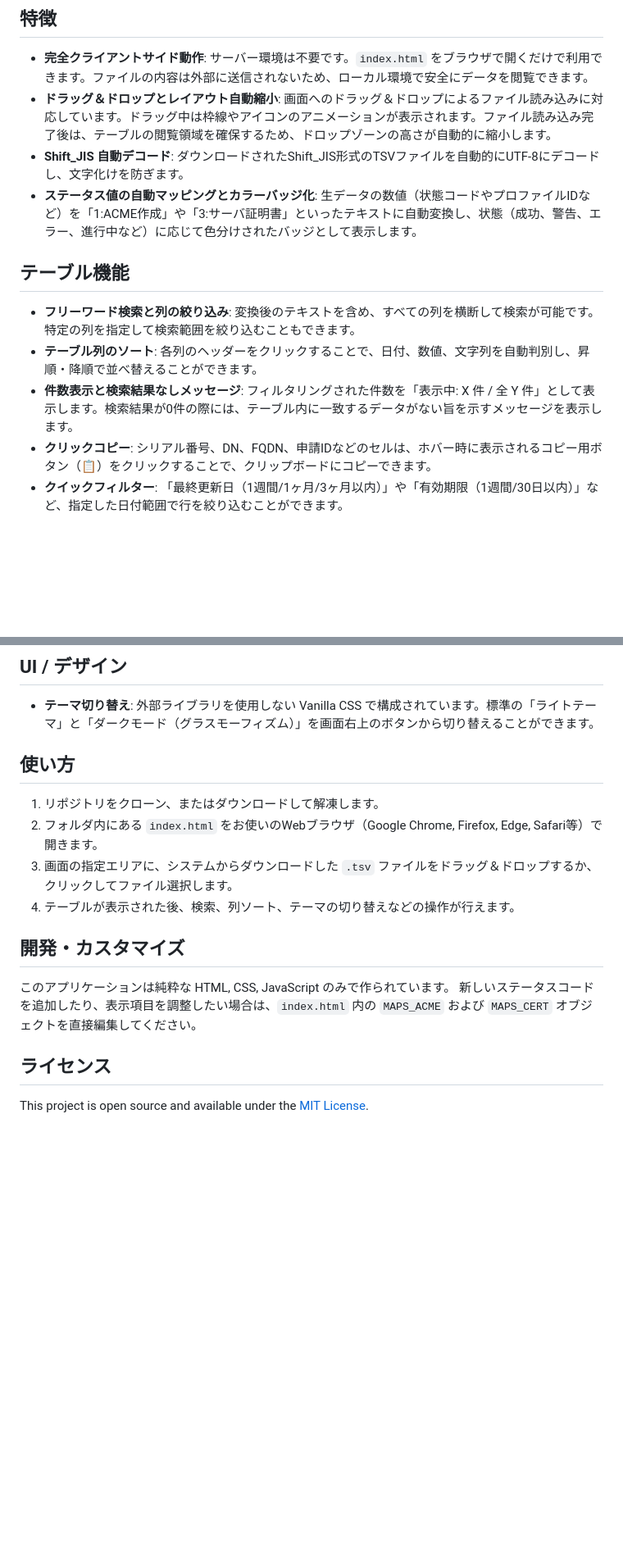
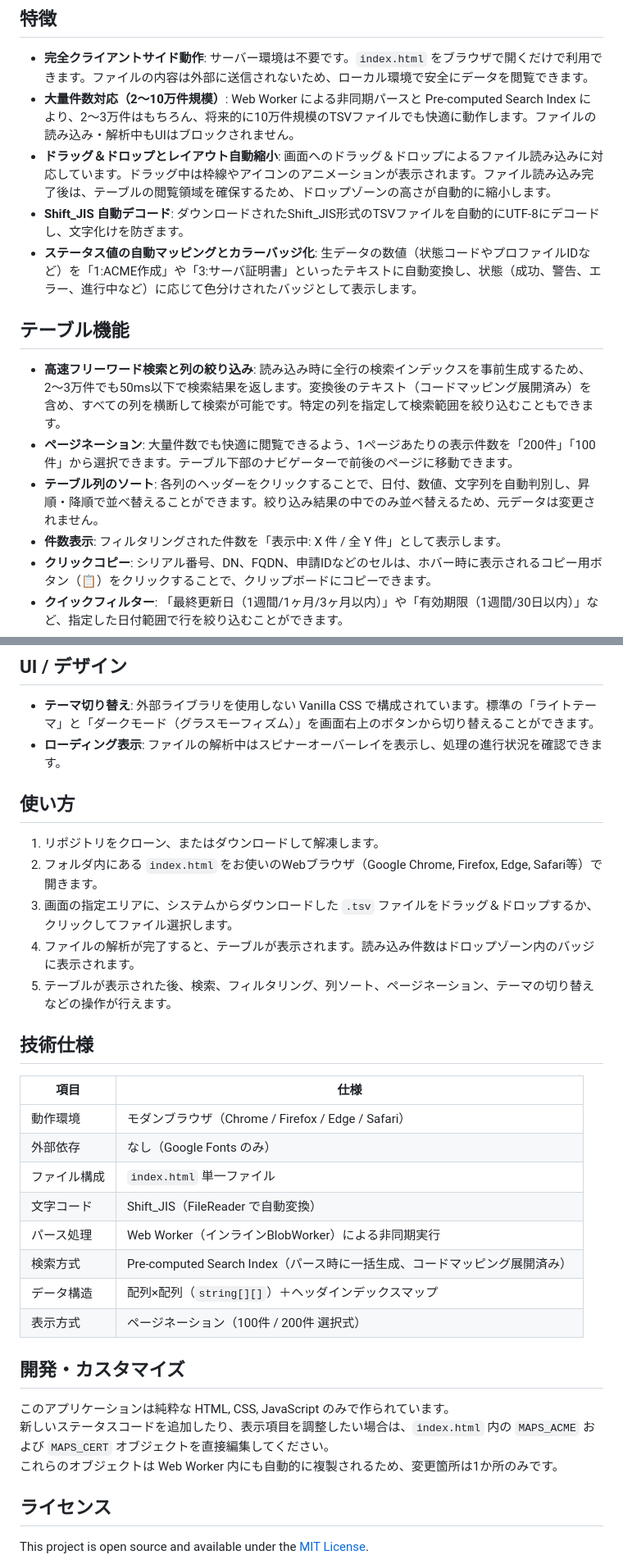
Before and after one commit to letticia/UPKI_TSV_Viewer, a Markdown page: README.md, 2 parts joined by grey strips. Shown at 82% size. GitHub-like rendering; blank space fills up the shorter version.

Commit message:
READMEを更新: 大量件数対応・ページネーション追加
READMEを拡充しました。主な変更点は以下の通りです。

- 大量件数対応（2〜10万件規模）に関する説明を追加。Web Workerによる非同期パースとPre-computed Search Indexで大規模TSVでも快適に動作する旨を追記。
- 高速フリーワード検索（事前生成インデックスで2〜3万件でも低遅延）と列絞り込みの説明を追加。
- ページネーション（100/200件選択式）と読み込み中のローディング表示（スピナーオーバーレイ）を追記。
- 使い方の手順を更新し、読み込み件数表示や操作手順を明確化。
- 技術仕様セクションを新設（動作環境、外部依存、ファイル構成、文字コード、パース処理、検索方式、データ構造、表示方式などを記載）。
- 開発・カスタマイズ欄に、MAPS_ACME / MAPS_CERT がWeb Worker内にも複製される旨を追記。

表現の調整や細かな文言修正も含まれますが、機能実装自体はREADMEの説明強化が主です。

```diff
--- a/README.md
+++ b/README.md
@@ -7,15 +7,17 @@
 ## 特徴
 
 - **完全クライアントサイド動作**: サーバー環境は不要です。`index.html` をブラウザで開くだけで利用できます。ファイルの内容は外部に送信されないため、ローカル環境で安全にデータを閲覧できます。
+- **大量件数対応（2〜10万件規模）**: Web Worker による非同期パースと Pre-computed Search Index により、2〜3万件はもちろん、将来的に10万件規模のTSVファイルでも快適に動作します。ファイルの読み込み・解析中もUIはブロックされません。
 - **ドラッグ＆ドロップとレイアウト自動縮小**: 画面へのドラッグ＆ドロップによるファイル読み込みに対応しています。ドラッグ中は枠線やアイコンのアニメーションが表示されます。ファイル読み込み完了後は、テーブルの閲覧領域を確保するため、ドロップゾーンの高さが自動的に縮小します。
 - **Shift_JIS 自動デコード**: ダウンロードされたShift_JIS形式のTSVファイルを自動的にUTF-8にデコードし、文字化けを防ぎます。
 - **ステータス値の自動マッピングとカラーバッジ化**: 生データの数値（状態コードやプロファイルIDなど）を「1:ACME作成」や「3:サーバ証明書」といったテキストに自動変換し、状態（成功、警告、エラー、進行中など）に応じて色分けされたバッジとして表示します。
 
 ## テーブル機能
 
-- **フリーワード検索と列の絞り込み**: 変換後のテキストを含め、すべての列を横断して検索が可能です。特定の列を指定して検索範囲を絞り込むこともできます。
-- **テーブル列のソート**: 各列のヘッダーをクリックすることで、日付、数値、文字列を自動判別し、昇順・降順で並べ替えることができます。
-- **件数表示と検索結果なしメッセージ**: フィルタリングされた件数を「表示中: X 件 / 全 Y 件」として表示します。検索結果が0件の際には、テーブル内に一致するデータがない旨を示すメッセージを表示します。
+- **高速フリーワード検索と列の絞り込み**: 読み込み時に全行の検索インデックスを事前生成するため、2〜3万件でも50ms以下で検索結果を返します。変換後のテキスト（コードマッピング展開済み）を含め、すべての列を横断して検索が可能です。特定の列を指定して検索範囲を絞り込むこともできます。
+- **ページネーション**: 大量件数でも快適に閲覧できるよう、1ページあたりの表示件数を「200件」「100件」から選択できます。テーブル下部のナビゲーターで前後のページに移動できます。
+- **テーブル列のソート**: 各列のヘッダーをクリックすることで、日付、数値、文字列を自動判別し、昇順・降順で並べ替えることができます。絞り込み結果の中でのみ並べ替えるため、元データは変更されません。
+- **件数表示**: フィルタリングされた件数を「表示中: X 件 / 全 Y 件」として表示します。
 - **クリックコピー**: シリアル番号、DN、FQDN、申請IDなどのセルは、ホバー時に表示されるコピー用ボタン（📋）をクリックすることで、クリップボードにコピーできます。
 - **クイックフィルター**: 「最終更新日（1週間/1ヶ月/3ヶ月以内）」や「有効期限（1週間/30日以内）」など、指定した日付範囲で行を絞り込むことができます。
 - **表示結果のエクスポート**: 検索・フィルタリングした結果のみを抽出し、Excelなどで開けるTSVファイルとしてダウンロード（エクスポート）できます。
@@ -25,18 +27,34 @@
 ## UI / デザイン
 
 - **テーマ切り替え**: 外部ライブラリを使用しない Vanilla CSS で構成されています。標準の「ライトテーマ」と「ダークモード（グラスモーフィズム）」を画面右上のボタンから切り替えることができます。
+- **ローディング表示**: ファイルの解析中はスピナーオーバーレイを表示し、処理の進行状況を確認できます。
 
 ## 使い方
 
 1. リポジトリをクローン、またはダウンロードして解凍します。
 2. フォルダ内にある `index.html` をお使いのWebブラウザ（Google Chrome, Firefox, Edge, Safari等）で開きます。
 3. 画面の指定エリアに、システムからダウンロードした `.tsv` ファイルをドラッグ＆ドロップするか、クリックしてファイル選択します。
-4. テーブルが表示された後、検索、列ソート、テーマの切り替えなどの操作が行えます。
+4. ファイルの解析が完了すると、テーブルが表示されます。読み込み件数はドロップゾーン内のバッジに表示されます。
+5. テーブルが表示された後、検索、フィルタリング、列ソート、ページネーション、テーマの切り替えなどの操作が行えます。
+
+## 技術仕様
+
+| 項目 | 仕様 |
+|---|---|
+| 動作環境 | モダンブラウザ（Chrome / Firefox / Edge / Safari） |
+| 外部依存 | なし（Google Fonts のみ） |
+| ファイル構成 | `index.html` 単一ファイル |
+| 文字コード | Shift_JIS（FileReader で自動変換） |
+| パース処理 | Web Worker（インラインBlobWorker）による非同期実行 |
+| 検索方式 | Pre-computed Search Index（パース時に一括生成、コードマッピング展開済み） |
+| データ構造 | 配列×配列（`string[][]`）＋ヘッダインデックスマップ |
+| 表示方式 | ページネーション（100件 / 200件 選択式） |
 
 ## 開発・カスタマイズ
 
 このアプリケーションは純粋な HTML, CSS, JavaScript のみで作られています。
 新しいステータスコードを追加したり、表示項目を調整したい場合は、`index.html` 内の `MAPS_ACME` および `MAPS_CERT` オブジェクトを直接編集してください。
+これらのオブジェクトは Web Worker 内にも自動的に複製されるため、変更箇所は1か所のみです。
 
 ## ライセンス
 
```
